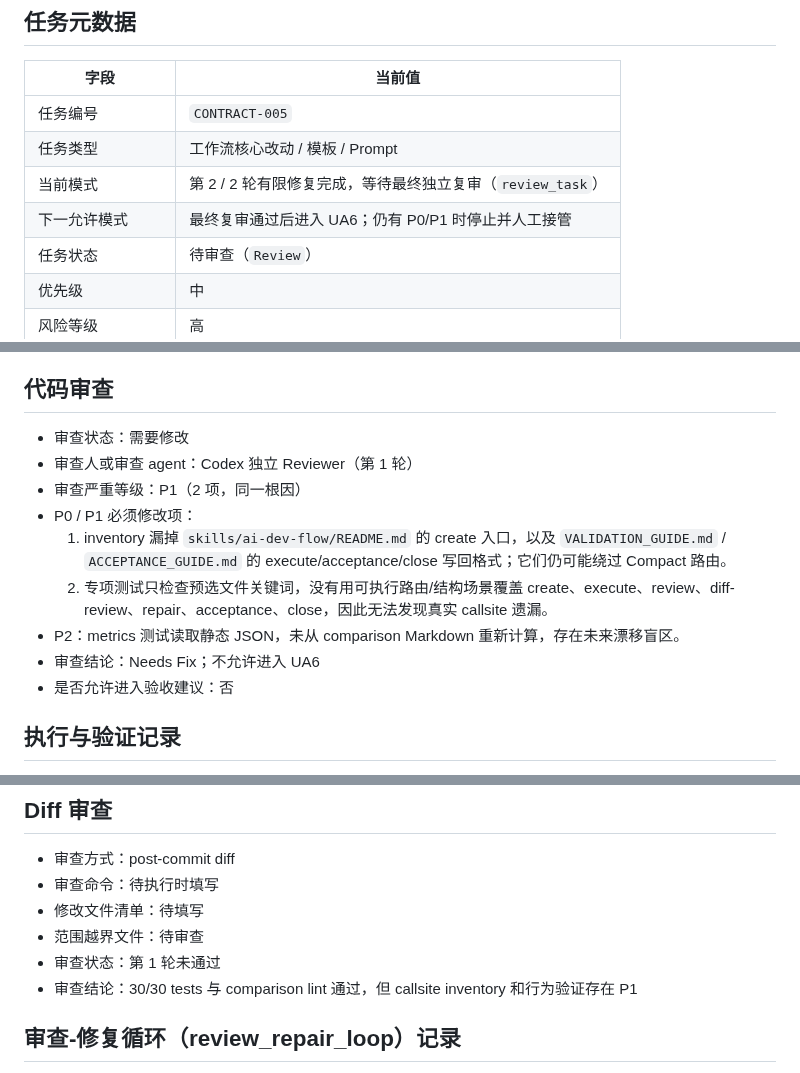
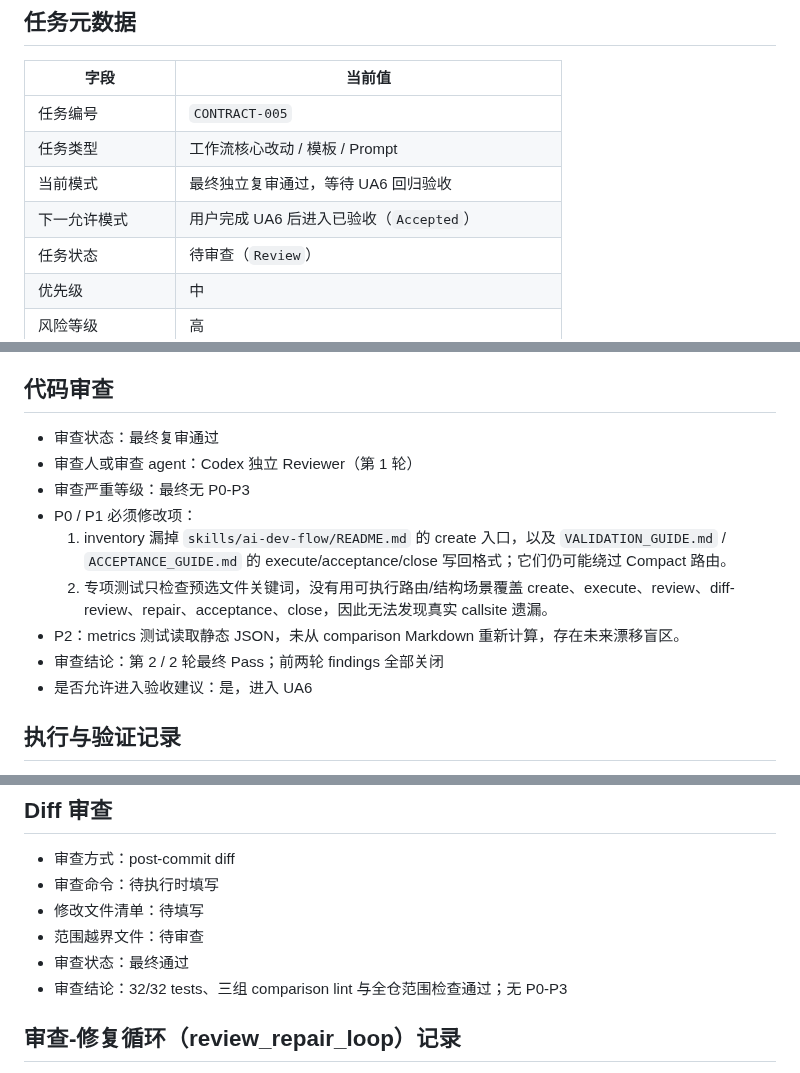
Before and after one commit to a-littlecat/ai-dev-flow, a Markdown page: docs/tasks/CONTRACT-005-compact-template-writer-routing.md, 3 parts joined by grey strips. Drawn GitHub-style.

Commit message:
docs: record CONTRACT-005 final review

```diff
--- a/docs/tasks/CONTRACT-005-compact-template-writer-routing.md
+++ b/docs/tasks/CONTRACT-005-compact-template-writer-routing.md
@@ -6,8 +6,8 @@
 |---|---|
 | 任务编号 | `CONTRACT-005` |
 | 任务类型 | 工作流核心改动 / 模板 / Prompt |
-| 当前模式 | 第 2 / 2 轮有限修复完成，等待最终独立复审（`review_task`） |
-| 下一允许模式 | 最终复审通过后进入 UA6；仍有 P0/P1 时停止并人工接管 |
+| 当前模式 | 最终独立复审通过，等待 UA6 回归验收 |
+| 下一允许模式 | 用户完成 UA6 后进入已验收（`Accepted`） |
 | 任务状态 | 待审查（`Review`） |
 | 优先级 | 中 |
 | 风险等级 | 高 |
@@ -153,15 +154,15 @@ git diff --name-only
 
 ## 代码审查
 
-- 审查状态：需要修改
+- 审查状态：最终复审通过
 - 审查人或审查 agent：Codex 独立 Reviewer（第 1 轮）
-- 审查严重等级：P1（2 项，同一根因）
+- 审查严重等级：最终无 P0-P3
 - P0 / P1 必须修改项：
   1. inventory 漏掉 `skills/ai-dev-flow/README.md` 的 create 入口，以及 `VALIDATION_GUIDE.md` / `ACCEPTANCE_GUIDE.md` 的 execute/acceptance/close 写回格式；它们仍可能绕过 Compact 路由。
   2. 专项测试只检查预选文件关键词，没有用可执行路由/结构场景覆盖 create、execute、review、diff-review、repair、acceptance、close，因此无法发现真实 callsite 遗漏。
 - P2：metrics 测试读取静态 JSON，未从 comparison Markdown 重新计算，存在未来漂移盲区。
-- 审查结论：Needs Fix；不允许进入 UA6
-- 是否允许进入验收建议：否
+- 审查结论：第 2 / 2 轮最终 Pass；前两轮 findings 全部关闭
+- 是否允许进入验收建议：是，进入 UA6
 
 ## 执行与验证记录
 
@@ -182,8 +183,8 @@ git diff --name-only
 - 审查命令：待执行时填写
 - 修改文件清单：待填写
 - 范围越界文件：待审查
-- 审查状态：第 1 轮未通过
-- 审查结论：30/30 tests 与 comparison lint 通过，但 callsite inventory 和行为验证存在 P1
+- 审查状态：最终通过
+- 审查结论：32/32 tests、三组 comparison lint 与全仓范围检查通过；无 P0-P3
 
 ## 审查-修复循环（review_repair_loop）记录
 
```
Also changed, not shown: other parts of docs/tasks/CONTRACT-005-compact-template-writer-routing.md (+4 -2 lines), docs/TASK_BOARD.md (+1 -1 lines).
